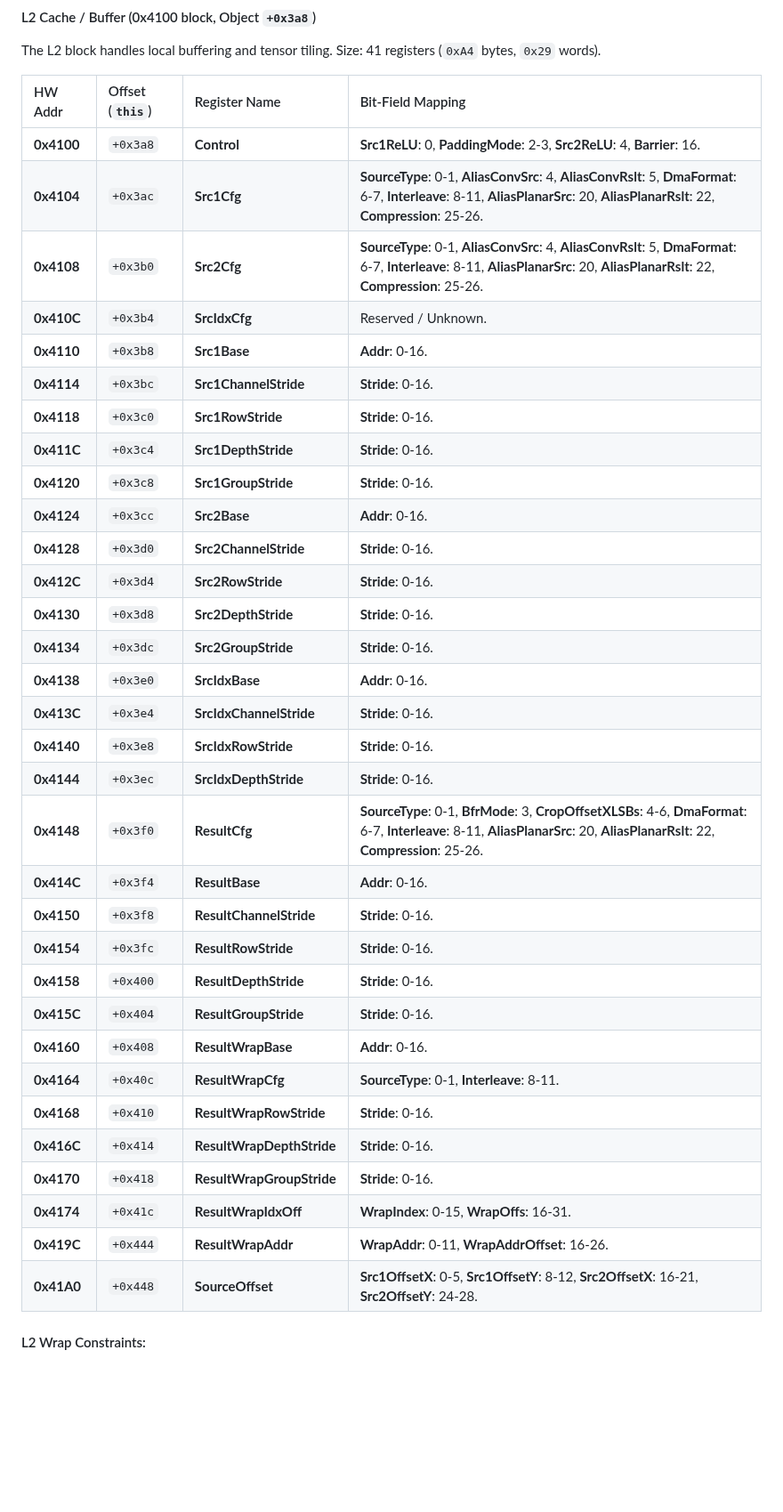
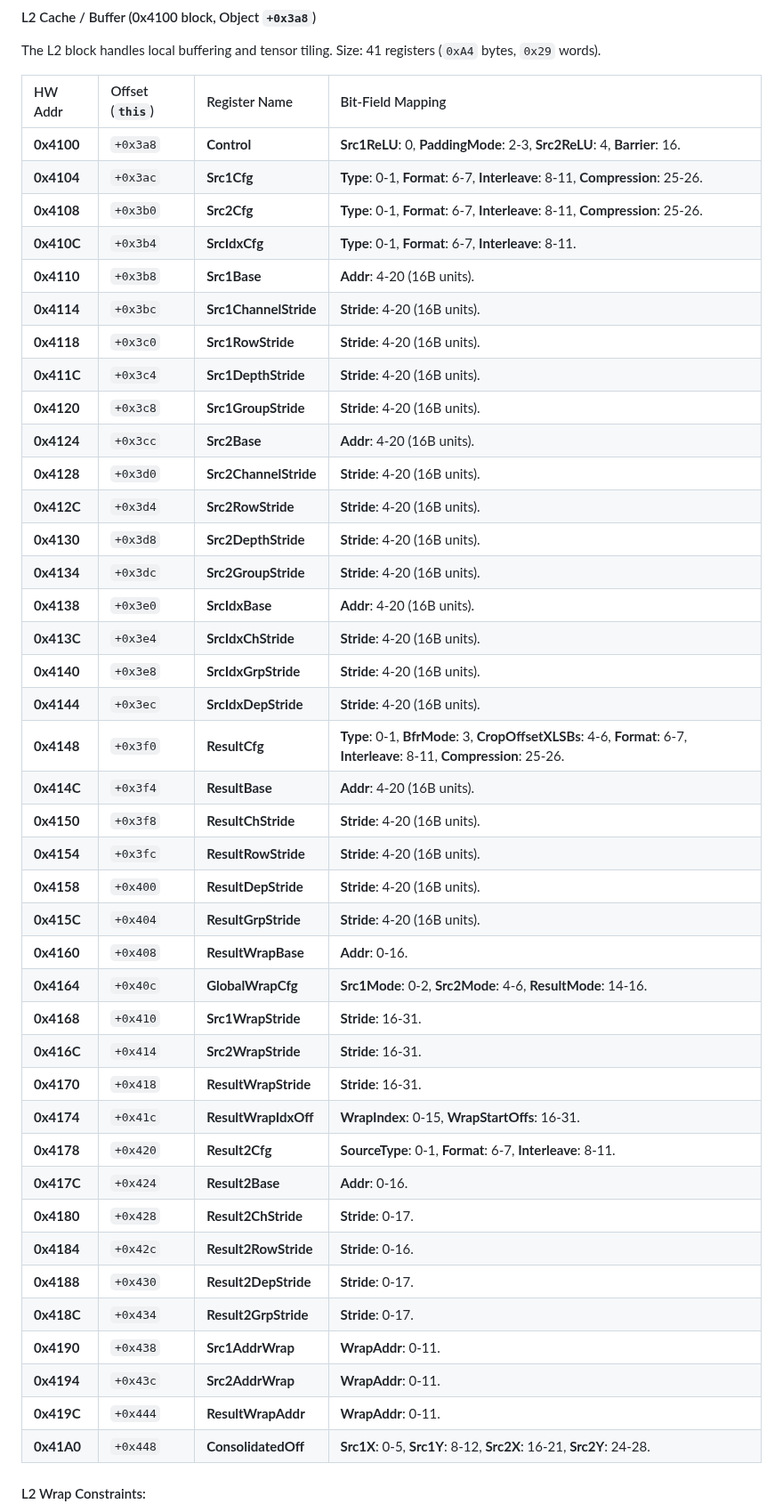
Before and after one commit to freedomtan/coreml_to_ane_hwx, a Markdown page: hwx_dump/m4_register_map.md, the part around the change. Shown at 89% size. Drawn GitHub-style; blank space fills up the shorter version.

Commit message:
Update M4 L2 register block mapping with verified bitfields and standardized notation

```diff
--- a/hwx_dump/m4_register_map.md
+++ b/hwx_dump/m4_register_map.md
@@ -235,37 +235,45 @@ Size: 41 registers (`0xA4` bytes, `0x29` words).
 | HW Addr | Offset (`this`) | Register Name | Bit-Field Mapping |
 | :--- | :--- | :--- | :--- |
 | **0x4100** | `+0x3a8` | **Control** | **Src1ReLU**: 0, **PaddingMode**: 2-3, **Src2ReLU**: 4, **Barrier**: 16. |
-| **0x4104** | `+0x3ac` | **Src1Cfg** | **SourceType**: 0-1, **AliasConvSrc**: 4, **AliasConvRslt**: 5, **DmaFormat**: 6-7, **Interleave**: 8-11, **AliasPlanarSrc**: 20, **AliasPlanarRslt**: 22, **Compression**: 25-26. |
-| **0x4108** | `+0x3b0` | **Src2Cfg** | **SourceType**: 0-1, **AliasConvSrc**: 4, **AliasConvRslt**: 5, **DmaFormat**: 6-7, **Interleave**: 8-11, **AliasPlanarSrc**: 20, **AliasPlanarRslt**: 22, **Compression**: 25-26. |
-| **0x410C** | `+0x3b4` | **SrcIdxCfg** | Reserved / Unknown. |
-| **0x4110**| `+0x3b8` | **Src1Base** | **Addr**: 0-16. |
-| **0x4114**| `+0x3bc` | **Src1ChannelStride** | **Stride**: 0-16. |
-| **0x4118**| `+0x3c0` | **Src1RowStride** | **Stride**: 0-16. |
-| **0x411C**| `+0x3c4` | **Src1DepthStride** | **Stride**: 0-16. |
-| **0x4120**| `+0x3c8` | **Src1GroupStride** | **Stride**: 0-16. |
-| **0x4124**| `+0x3cc` | **Src2Base** | **Addr**: 0-16. |
-| **0x4128**| `+0x3d0` | **Src2ChannelStride** | **Stride**: 0-16. |
-| **0x412C**| `+0x3d4` | **Src2RowStride** | **Stride**: 0-16. |
-| **0x4130**| `+0x3d8` | **Src2DepthStride** | **Stride**: 0-16. |
-| **0x4134**| `+0x3dc` | **Src2GroupStride** | **Stride**: 0-16. |
-| **0x4138**| `+0x3e0` | **SrcIdxBase** | **Addr**: 0-16. |
-| **0x413C**| `+0x3e4` | **SrcIdxChannelStride** | **Stride**: 0-16. |
-| **0x4140**| `+0x3e8` | **SrcIdxRowStride** | **Stride**: 0-16. |
-| **0x4144**| `+0x3ec` | **SrcIdxDepthStride** | **Stride**: 0-16. |
-| **0x4148** | `+0x3f0` | **ResultCfg** | **SourceType**: 0-1, **BfrMode**: 3, **CropOffsetXLSBs**: 4-6, **DmaFormat**: 6-7, **Interleave**: 8-11, **AliasPlanarSrc**: 20, **AliasPlanarRslt**: 22, **Compression**: 25-26. |
-| **0x414C**| `+0x3f4` | **ResultBase** | **Addr**: 0-16. |
-| **0x4150**| `+0x3f8` | **ResultChannelStride** | **Stride**: 0-16. |
-| **0x4154**| `+0x3fc` | **ResultRowStride** | **Stride**: 0-16. |
-| **0x4158**| `+0x400` | **ResultDepthStride** | **Stride**: 0-16. |
-| **0x415C**| `+0x404` | **ResultGroupStride** | **Stride**: 0-16. |
-| **0x4160**| `+0x408` | **ResultWrapBase** | **Addr**: 0-16. |
-| **0x4164**| `+0x40c` | **ResultWrapCfg** | **SourceType**: 0-1, **Interleave**: 8-11. |
-| **0x4168**| `+0x410` | **ResultWrapRowStride** | **Stride**: 0-16. |
-| **0x416C**| `+0x414` | **ResultWrapDepthStride** | **Stride**: 0-16. |
-| **0x4170**| `+0x418` | **ResultWrapGroupStride** | **Stride**: 0-16. |
-| **0x4174** | `+0x41c` | **ResultWrapIdxOff**| **WrapIndex**: 0-15, **WrapOffs**: 16-31. |
-| **0x419C** | `+0x444` | **ResultWrapAddr** | **WrapAddr**: 0-11, **WrapAddrOffset**: 16-26. |
-| **0x41A0** | `+0x448` | **SourceOffset** | **Src1OffsetX**: 0-5, **Src1OffsetY**: 8-12, **Src2OffsetX**: 16-21, **Src2OffsetY**: 24-28. |
+| **0x4104** | `+0x3ac` | **Src1Cfg** | **Type**: 0-1, **Format**: 6-7, **Interleave**: 8-11, **Compression**: 25-26. |
+| **0x4108** | `+0x3b0` | **Src2Cfg** | **Type**: 0-1, **Format**: 6-7, **Interleave**: 8-11, **Compression**: 25-26. |
+| **0x410C** | `+0x3b4` | **SrcIdxCfg** | **Type**: 0-1, **Format**: 6-7, **Interleave**: 8-11. |
+| **0x4110** | `+0x3b8` | **Src1Base** | **Addr**: 4-20 (16B units). |
+| **0x4114** | `+0x3bc` | **Src1ChannelStride**| **Stride**: 4-20 (16B units). |
+| **0x4118** | `+0x3c0` | **Src1RowStride** | **Stride**: 4-20 (16B units). |
+| **0x411C** | `+0x3c4` | **Src1DepthStride** | **Stride**: 4-20 (16B units). |
+| **0x4120** | `+0x3c8` | **Src1GroupStride** | **Stride**: 4-20 (16B units). |
+| **0x4124** | `+0x3cc` | **Src2Base** | **Addr**: 4-20 (16B units). |
+| **0x4128** | `+0x3d0` | **Src2ChannelStride**| **Stride**: 4-20 (16B units). |
+| **0x412C** | `+0x3d4` | **Src2RowStride** | **Stride**: 4-20 (16B units). |
+| **0x4130** | `+0x3d8` | **Src2DepthStride** | **Stride**: 4-20 (16B units). |
+| **0x4134** | `+0x3dc` | **Src2GroupStride** | **Stride**: 4-20 (16B units). |
+| **0x4138** | `+0x3e0` | **SrcIdxBase** | **Addr**: 4-20 (16B units). |
+| **0x413C** | `+0x3e4` | **SrcIdxChStride** | **Stride**: 4-20 (16B units). |
+| **0x4140** | `+0x3e8` | **SrcIdxGrpStride** | **Stride**: 4-20 (16B units). |
+| **0x4144** | `+0x3ec` | **SrcIdxDepStride** | **Stride**: 4-20 (16B units). |
+| **0x4148** | `+0x3f0` | **ResultCfg** | **Type**: 0-1, **BfrMode**: 3, **CropOffsetXLSBs**: 4-6, **Format**: 6-7, **Interleave**: 8-11, **Compression**: 25-26. |
+| **0x414C** | `+0x3f4` | **ResultBase** | **Addr**: 4-20 (16B units). |
+| **0x4150** | `+0x3f8` | **ResultChStride** | **Stride**: 4-20 (16B units). |
+| **0x4154** | `+0x3fc` | **ResultRowStride** | **Stride**: 4-20 (16B units). |
+| **0x4158** | `+0x400` | **ResultDepStride** | **Stride**: 4-20 (16B units). |
+| **0x415C** | `+0x404` | **ResultGrpStride** | **Stride**: 4-20 (16B units). |
+| **0x4160** | `+0x408` | **ResultWrapBase** | **Addr**: 0-16. |
+| **0x4164** | `+0x40c` | **GlobalWrapCfg** | **Src1Mode**: 0-2, **Src2Mode**: 4-6, **ResultMode**: 14-16. |
+| **0x4168** | `+0x410` | **Src1WrapStride** | **Stride**: 16-31. |
+| **0x416C** | `+0x414` | **Src2WrapStride** | **Stride**: 16-31. |
+| **0x4170** | `+0x418` | **ResultWrapStride**| **Stride**: 16-31. |
+| **0x4174** | `+0x41c` | **ResultWrapIdxOff** | **WrapIndex**: 0-15, **WrapStartOffs**: 16-31. |
+| **0x4178** | `+0x420` | **Result2Cfg** | **SourceType**: 0-1, **Format**: 6-7, **Interleave**: 8-11. |
+| **0x417C** | `+0x424` | **Result2Base** | **Addr**: 0-16. |
+| **0x4180** | `+0x428` | **Result2ChStride** | **Stride**: 0-17. |
+| **0x4184** | `+0x42c` | **Result2RowStride** | **Stride**: 0-16. |
+| **0x4188** | `+0x430` | **Result2DepStride** | **Stride**: 0-17. |
+| **0x418C** | `+0x434` | **Result2GrpStride** | **Stride**: 0-17. |
+| **0x4190** | `+0x438` | **Src1AddrWrap** | **WrapAddr**: 0-11. |
+| **0x4194** | `+0x43c` | **Src2AddrWrap** | **WrapAddr**: 0-11. |
+| **0x419C** | `+0x444` | **ResultWrapAddr** | **WrapAddr**: 0-11. |
+| **0x41A0** | `+0x448` | **ConsolidatedOff** | **Src1X**: 0-5, **Src1Y**: 8-12, **Src2X**: 16-21, **Src2Y**: 24-28. |
 
 #### L2 Wrap Constraints:
 - **0x4164**: **ResultWrapCfg**
```
